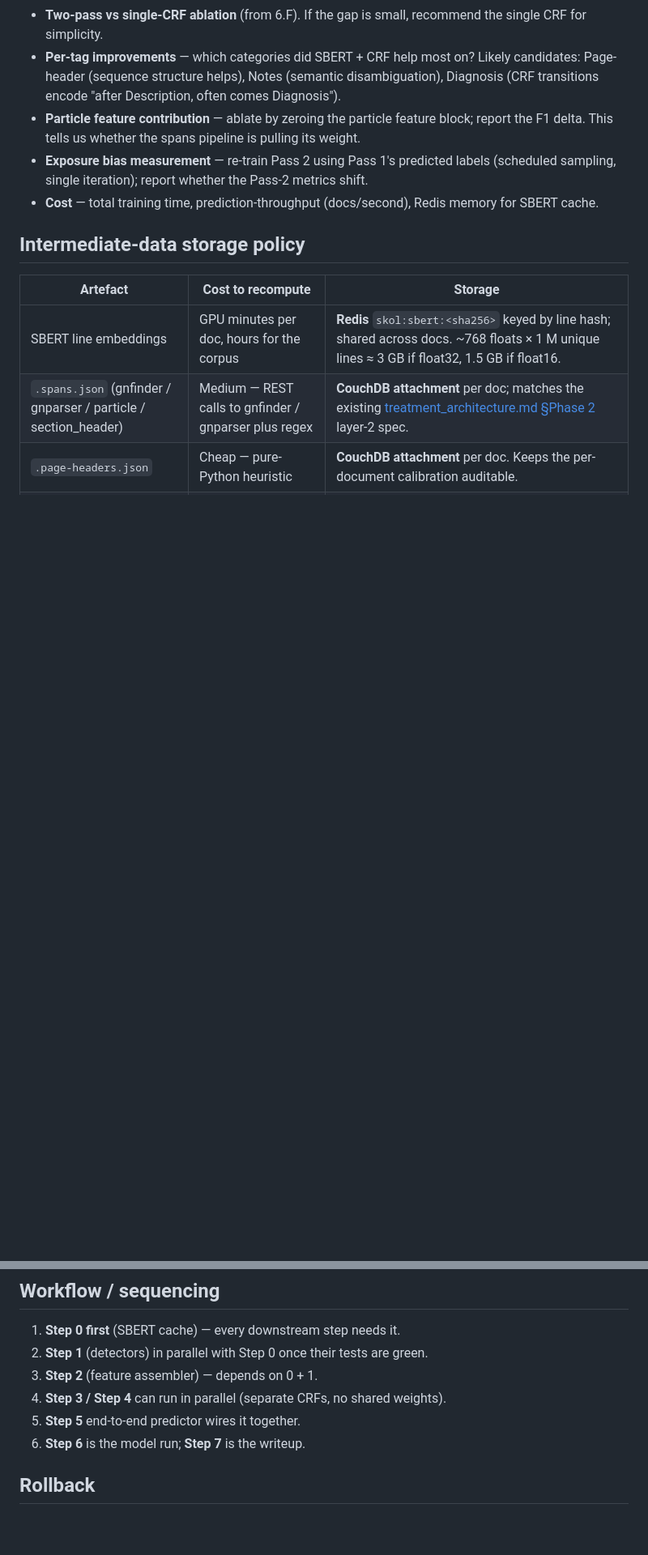
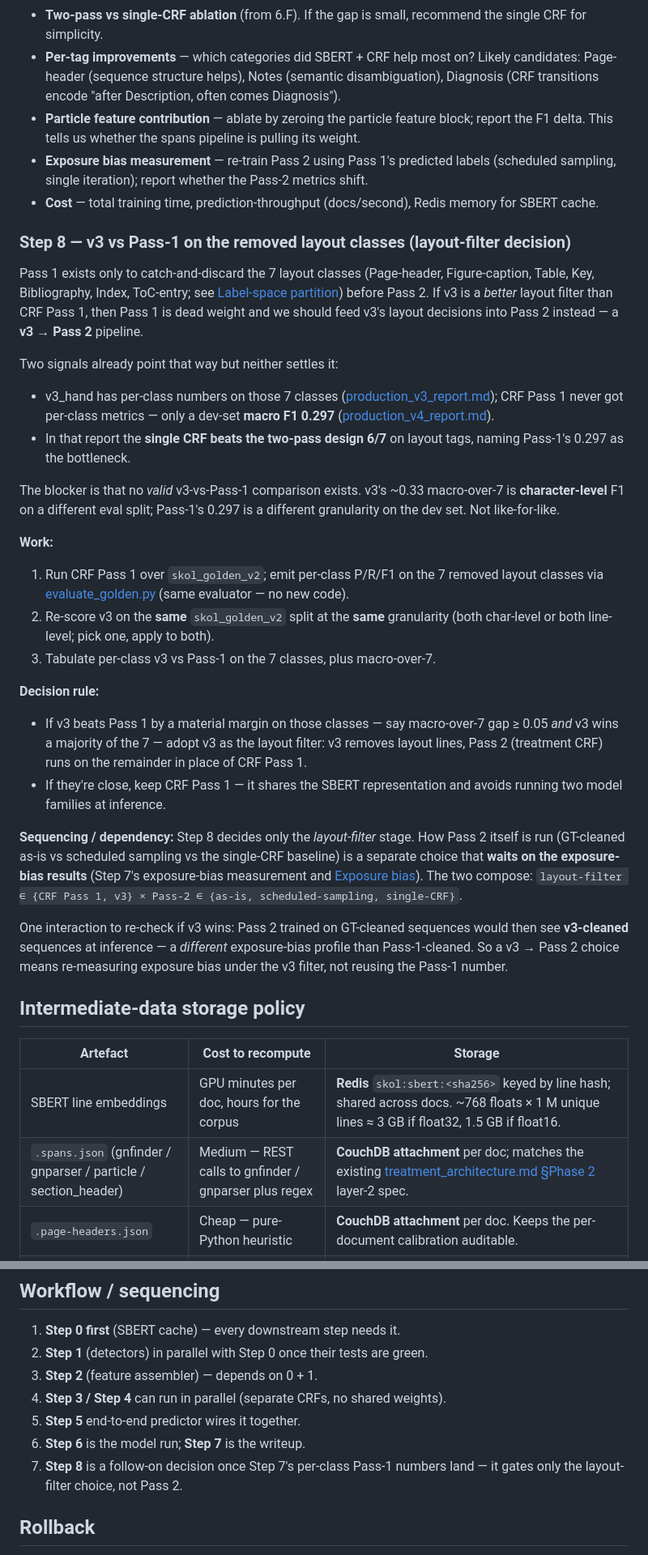
Before and after one commit to piggyatbaqaqi/skol, a Markdown page: docs/v4_classifier_plan.md, 2 parts joined by grey strips. Shown at 81% size. Rendered like a GitHub page; blank space fills up the shorter version.

Commit message:
v4 plan: add Step 8 — v3 vs Pass-1 layout-filter decision
Pass 1 only catches-and-discards the 7 layout classes before Pass 2,
and we never computed Pass-1 per-class metrics (only dev macro F1
0.297), so no valid v3-vs-Pass-1 comparison exists — v3's char-level
numbers are on a different split/granularity.

Step 8: run Pass 1 over skol_golden_v2, emit per-class P/R/F1 on the 7
removed layout classes via evaluate_golden.py, re-score v3 on the same
split/granularity, and compare. If v3 wins materially (macro-over-7 gap
>= 0.05 and a majority of the 7), switch to a v3 -> Pass 2 pipeline with
v3 as the layout filter. How Pass 2 is then run stays gated on the
exposure-bias results; note that a v3 filter changes the exposure-bias
profile, so it must be re-measured under v3 rather than reusing the
Pass-1 number.

Co-Authored-By: Claude Opus 4.8 <noreply@anthropic.com>

```diff
--- a/docs/v4_classifier_plan.md
+++ b/docs/v4_classifier_plan.md
@@ -314,6 +314,63 @@ follow-on:
 - **Cost** — total training time, prediction-throughput
   (docs/second), Redis memory for SBERT cache.
 
+### Step 8 — v3 vs Pass-1 on the removed layout classes (layout-filter decision)
+
+Pass 1 exists only to catch-and-discard the 7 layout classes
+(Page-header, Figure-caption, Table, Key, Bibliography, Index,
+ToC-entry; see [Label-space partition](#label-space-partition)) before
+Pass 2. If v3 is a *better* layout filter than CRF Pass 1, then Pass 1
+is dead weight and we should feed v3's layout decisions into Pass 2
+instead — a **v3 → Pass 2** pipeline.
+
+Two signals already point that way but neither settles it:
+
+- v3_hand has per-class numbers on those 7 classes
+  ([production_v3_report.md](production_v3_report.md)); CRF Pass 1
+  never got per-class metrics — only a dev-set **macro F1 0.297**
+  ([production_v4_report.md](production_v4_report.md)).
+- In that report the **single CRF beats the two-pass design 6/7** on
+  layout tags, naming Pass-1's 0.297 as the bottleneck.
+
+The blocker is that no *valid* v3-vs-Pass-1 comparison exists. v3's
+~0.33 macro-over-7 is **character-level** F1 on a different eval split;
+Pass-1's 0.297 is a different granularity on the dev set. Not
+like-for-like.
+
+**Work:**
+
+1. Run CRF Pass 1 over `skol_golden_v2`; emit per-class P/R/F1 on the
+   7 removed layout classes via [evaluate_golden.py](../bin/evaluate_golden.py)
+   (same evaluator — no new code).
+2. Re-score v3 on the **same** `skol_golden_v2` split at the **same**
+   granularity (both char-level or both line-level; pick one, apply to
+   both).
+3. Tabulate per-class v3 vs Pass-1 on the 7 classes, plus
+   macro-over-7.
+
+**Decision rule:**
+
+- If v3 beats Pass 1 by a material margin on those classes — say
+  macro-over-7 gap ≥ 0.05 *and* v3 wins a majority of the 7 — adopt v3
+  as the layout filter: v3 removes layout lines, Pass 2 (treatment CRF)
+  runs on the remainder in place of CRF Pass 1.
+- If they're close, keep CRF Pass 1 — it shares the SBERT
+  representation and avoids running two model families at inference.
+
+**Sequencing / dependency:** Step 8 decides only the *layout-filter*
+stage. How Pass 2 itself is run (GT-cleaned as-is vs scheduled sampling
+vs the single-CRF baseline) is a separate choice that **waits on the
+exposure-bias results** (Step 7's exposure-bias measurement and
+[Exposure bias](#exposure-bias-known-limitation)). The two compose:
+`layout-filter ∈ {CRF Pass 1, v3} × Pass-2 ∈ {as-is, scheduled-sampling,
+single-CRF}`.
+
+One interaction to re-check if v3 wins: Pass 2 trained on GT-cleaned
+sequences would then see **v3-cleaned** sequences at inference — a
+*different* exposure-bias profile than Pass-1-cleaned. So a v3 → Pass 2
+choice means re-measuring exposure bias under the v3 filter, not
+reusing the Pass-1 number.
+
 ## Intermediate-data storage policy
 
 | Artefact | Cost to recompute | Storage |
@@ -397,6 +454,8 @@ free at corpus scale.
    weights).
 5. **Step 5** end-to-end predictor wires it together.
 6. **Step 6** is the model run; **Step 7** is the writeup.
+7. **Step 8** is a follow-on decision once Step 7's per-class Pass-1
+   numbers land — it gates only the layout-filter choice, not Pass 2.
 
 ## Rollback
 
```
